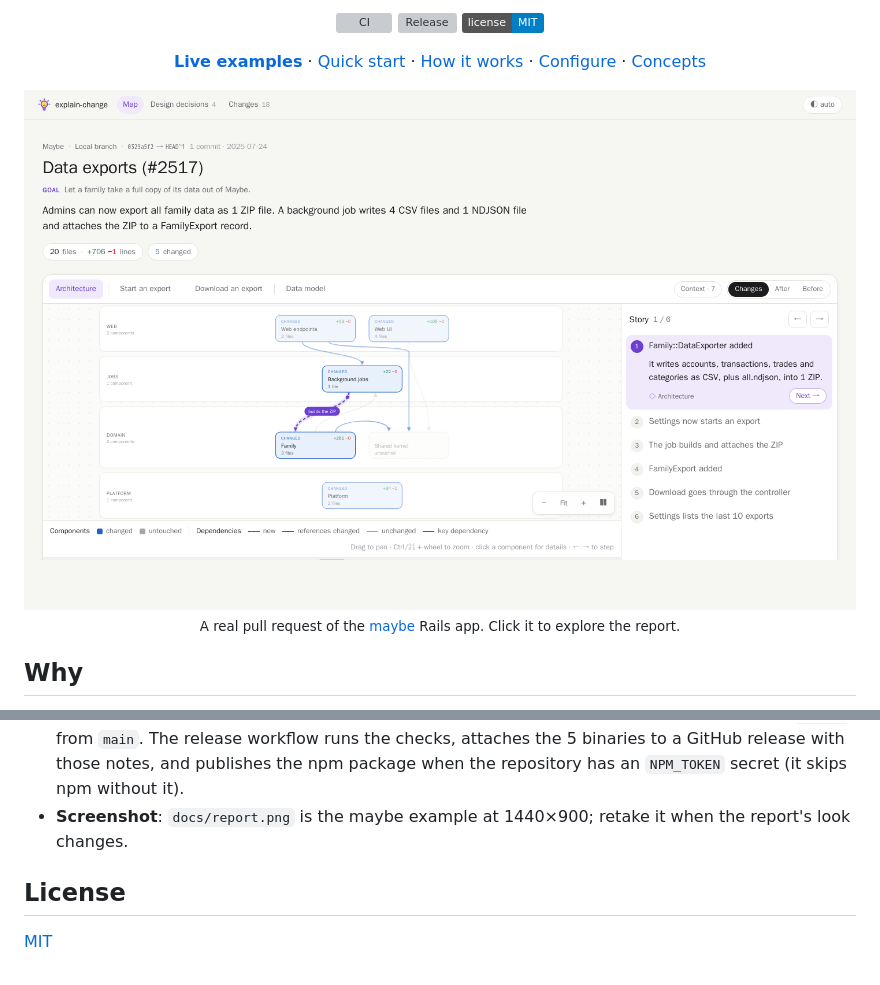
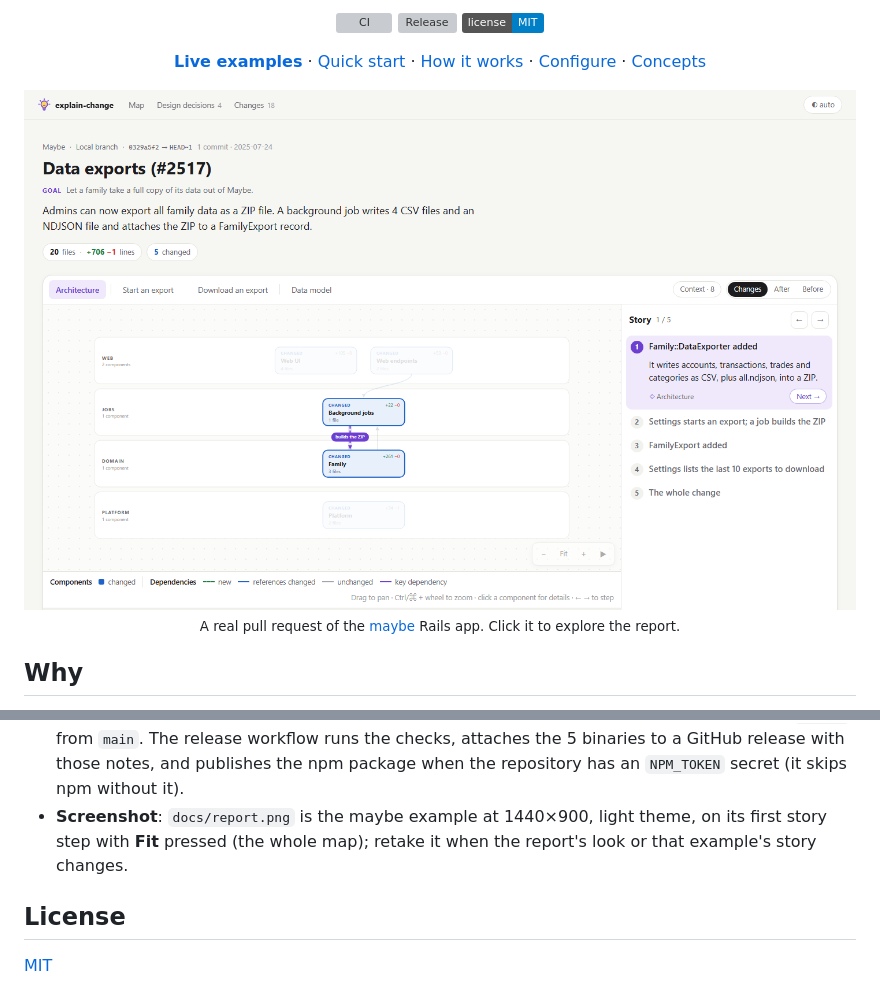
Before and after one commit to denjamio/explain-change, a Markdown page: README.md, 2 parts joined by grey strips. Drawn GitHub-style; pictures changed too: docs/report.png; folded sections open; badges without logos; grey boxes are pictures that could not be loaded.

Commit message:
docs: README screenshot of the 0.6 maybe example
The old one showed 0.4's 6-step story and its "1 ZIP file" prose. Taken at 1440x900, light theme, on step 1 with Fit pressed.

Co-Authored-By: Claude Opus 5.5 <noreply@anthropic.com>

```diff
--- a/README.md
+++ b/README.md
@@ -316,7 +316,8 @@ Read [docs/ARCHITECTURE.md](docs/ARCHITECTURE.md) first; the vocabulary is in [d
   CHANGELOG), move the CHANGELOG's notes under the new version, then push the tag `vX.Y.Z` from `main`. The release
   workflow runs the checks, attaches the 5 binaries to a GitHub release with those notes, and publishes the npm
   package when the repository has an `NPM_TOKEN` secret (it skips npm without it).
-- **Screenshot**: `docs/report.png` is the maybe example at 1440×900; retake it when the report's look changes.
+- **Screenshot**: `docs/report.png` is the maybe example at 1440×900, light theme, on its first story step with **Fit**
+  pressed (the whole map); retake it when the report's look or that example's story changes.
 
 </details>
 
```
